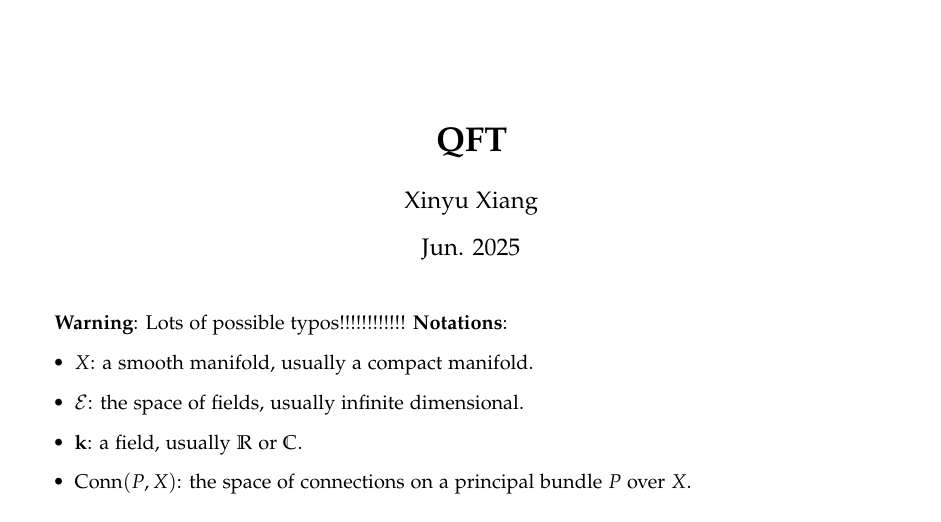
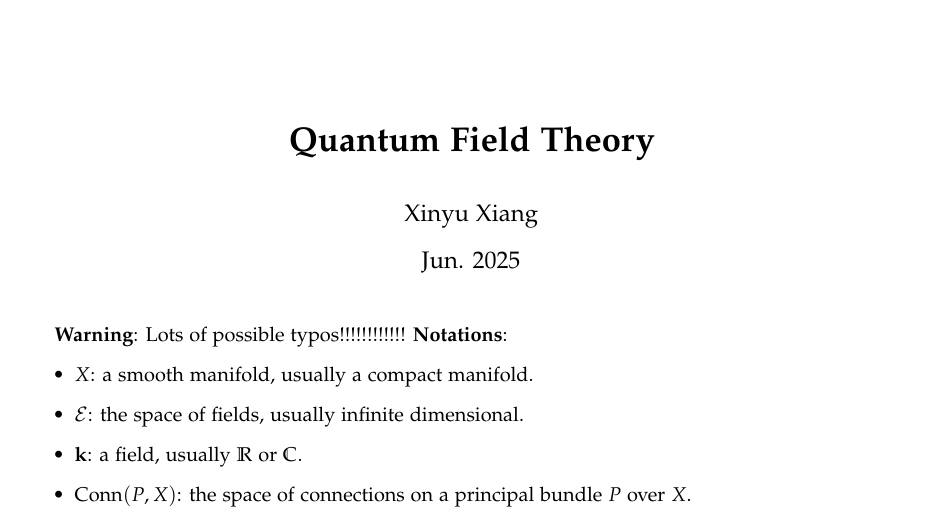
Before and after one commit to pxwg/2025_geo_math, a LaTeX document (qft/main.tex): part of page 1 of 3, cut at the place of the change. The pictures show the PDF file qft/main.pdf that the author committed with the source.

Commit message:
update for day1 1/2

```diff
--- a/qft/main.tex
+++ b/qft/main.tex
@@ -4,7 +4,7 @@
 \fancyhf{}
 \fancypagestyle{plain}{
   \lhead{2025}
-  \chead{\centering{QFT}}
+  \chead{\centering{Quantum Field Theory}}
   \rhead{\thepage\ of \pageref{LastPage}}
   \lfoot{}
   \cfoot{}
@@ -13,7 +13,7 @@
 
 %-------------------basic info-------------------
 
-\title{\textbf{QFT}}
+\title{\textbf{Quantum Field Theory}}
 \author{Xinyu Xiang}
 \date{Jun. 2025}
 
```
Also changed, not shown: qft/main.pdf.
